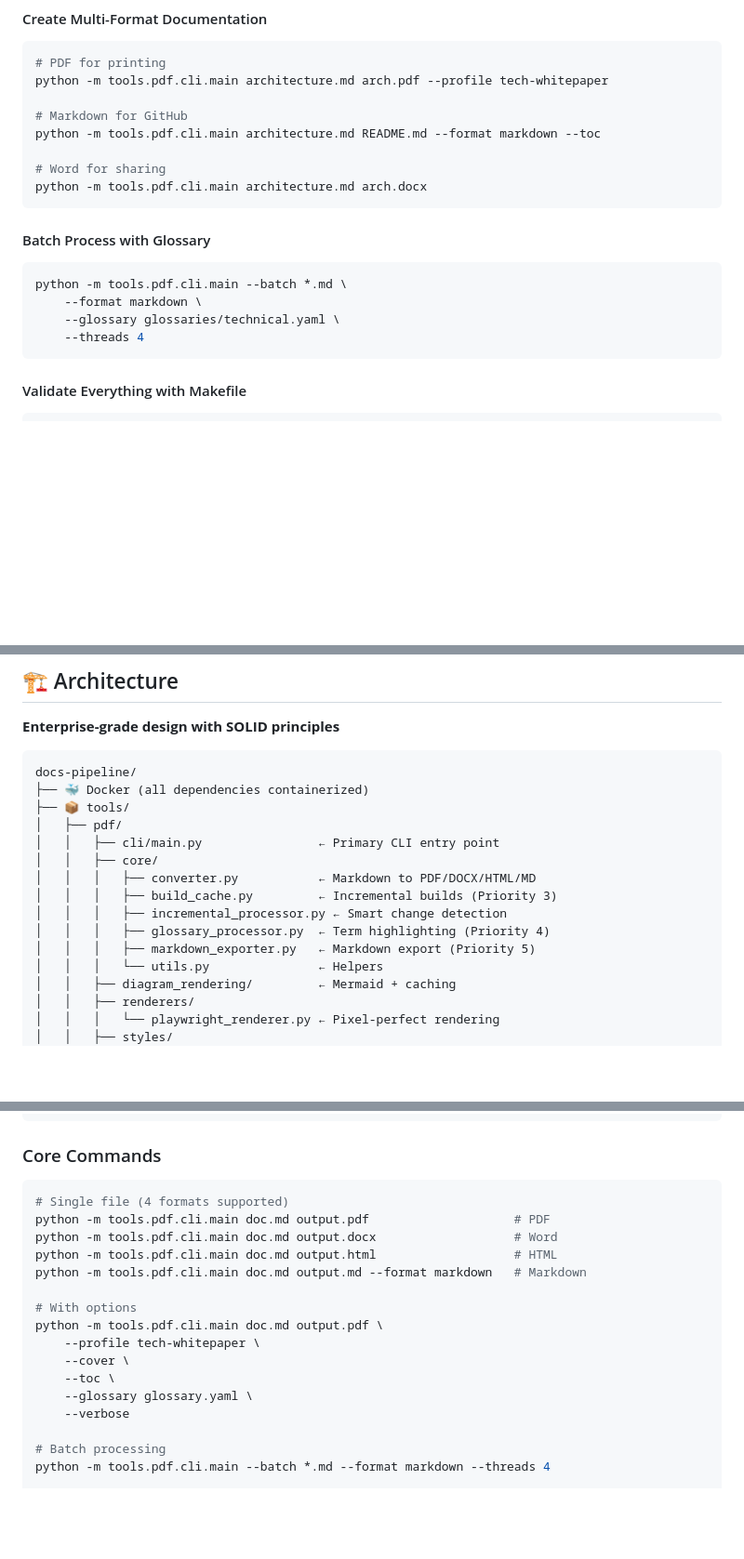
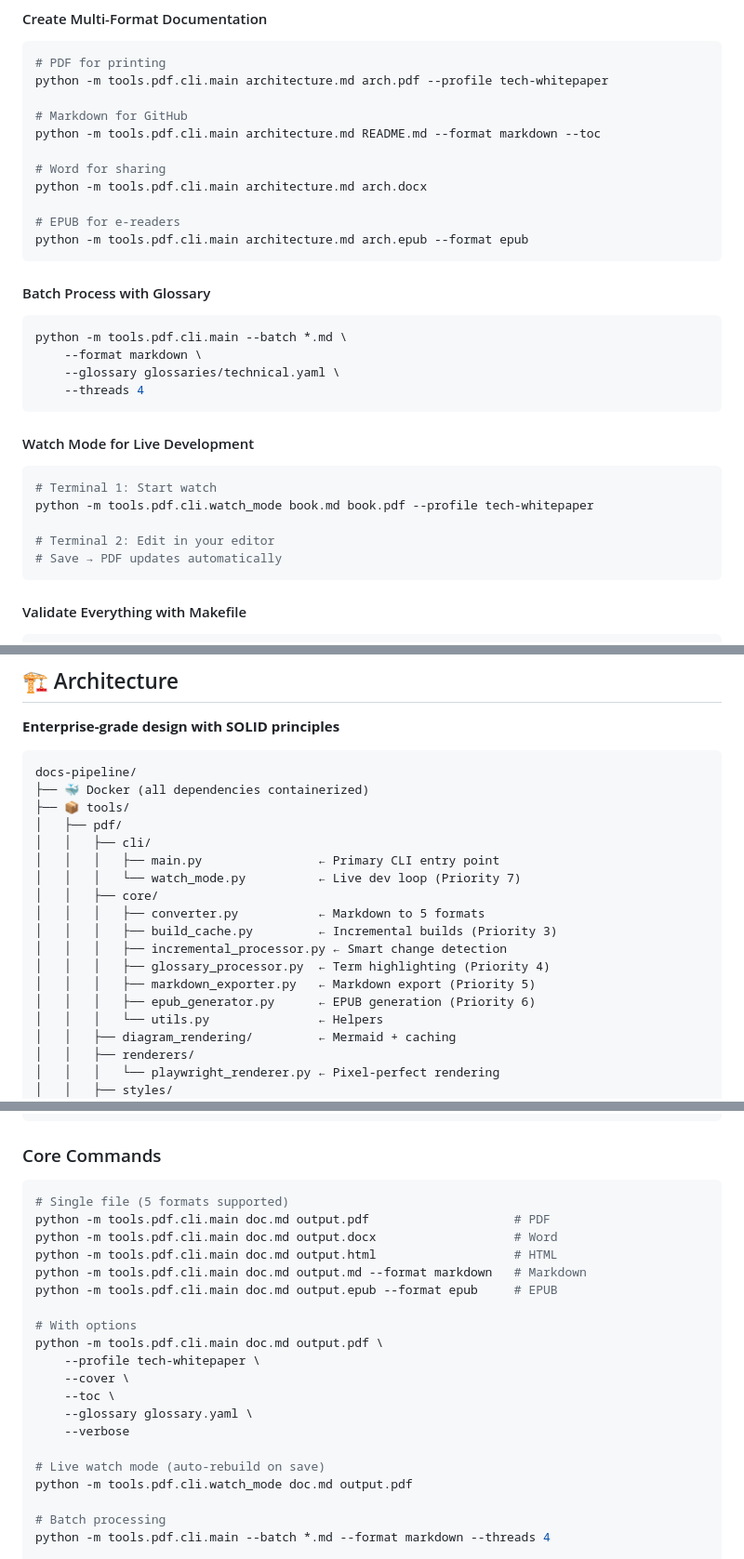
Before and after one commit to mjdevaccount/docs-pipeline, a Markdown page: README.md, 3 parts joined by grey strips. Shown at 93% size. Drawn GitHub-style; blank space fills up the shorter version.

````diff
--- a/README.md
+++ b/README.md
@@ -280,6 +306,9 @@ python -m tools.pdf.cli.main architecture.md README.md --format markdown --toc
 
 # Word for sharing
 python -m tools.pdf.cli.main architecture.md arch.docx
+
+# EPUB for e-readers
+python -m tools.pdf.cli.main architecture.md arch.epub --format epub
 ```
 
 #### Batch Process with Glossary
@@ -288,6 +317,15 @@ python -m tools.pdf.cli.main --batch *.md \
     --format markdown \
     --glossary glossaries/technical.yaml \
     --threads 4
+```
+
+#### Watch Mode for Live Development
+```bash
+# Terminal 1: Start watch
+python -m tools.pdf.cli.watch_mode book.md book.pdf --profile tech-whitepaper
+
+# Terminal 2: Edit in your editor
+# Save → PDF updates automatically
 ```
 
 #### Validate Everything with Makefile
@@ -364,13 +402,16 @@ docs-pipeline/
 ├── 🐳 Docker (all dependencies containerized)
 ├── 📦 tools/
 │   ├── pdf/
-│   │   ├── cli/main.py                ← Primary CLI entry point
+│   │   ├── cli/
+│   │   │   ├── main.py                ← Primary CLI entry point
+│   │   │   └── watch_mode.py          ← Live dev loop (Priority 7)
 │   │   ├── core/
-│   │   │   ├── converter.py           ← Markdown to PDF/DOCX/HTML/MD
+│   │   │   ├── converter.py           ← Markdown to 5 formats
 │   │   │   ├── build_cache.py         ← Incremental builds (Priority 3)
 │   │   │   ├── incremental_processor.py ← Smart change detection
 │   │   │   ├── glossary_processor.py  ← Term highlighting (Priority 4)
 │   │   │   ├── markdown_exporter.py   ← Markdown export (Priority 5)
+│   │   │   ├── epub_generator.py      ← EPUB generation (Priority 6)
 │   │   │   └── utils.py               ← Helpers
 │   │   ├── diagram_rendering/         ← Mermaid + caching
 │   │   ├── renderers/
@@ -422,11 +481,12 @@ python -m tools.pdf.cli.main document.md output.pdf [--flags]
 ### Core Commands
 
 ```bash
-# Single file (4 formats supported)
+# Single file (5 formats supported)
 python -m tools.pdf.cli.main doc.md output.pdf                    # PDF
 python -m tools.pdf.cli.main doc.md output.docx                   # Word
 python -m tools.pdf.cli.main doc.md output.html                   # HTML
 python -m tools.pdf.cli.main doc.md output.md --format markdown   # Markdown
+python -m tools.pdf.cli.main doc.md output.epub --format epub     # EPUB
 
 # With options
 python -m tools.pdf.cli.main doc.md output.pdf \
@@ -435,6 +495,9 @@ python -m tools.pdf.cli.main doc.md output.pdf \
     --toc \
     --glossary glossary.yaml \
     --verbose
+
+# Live watch mode (auto-rebuild on save)
+python -m tools.pdf.cli.watch_mode doc.md output.pdf
 
 # Batch processing
 python -m tools.pdf.cli.main --batch *.md --format markdown --threads 4
````
Also changed, not shown: other parts of README.md (+74 -42 lines).
